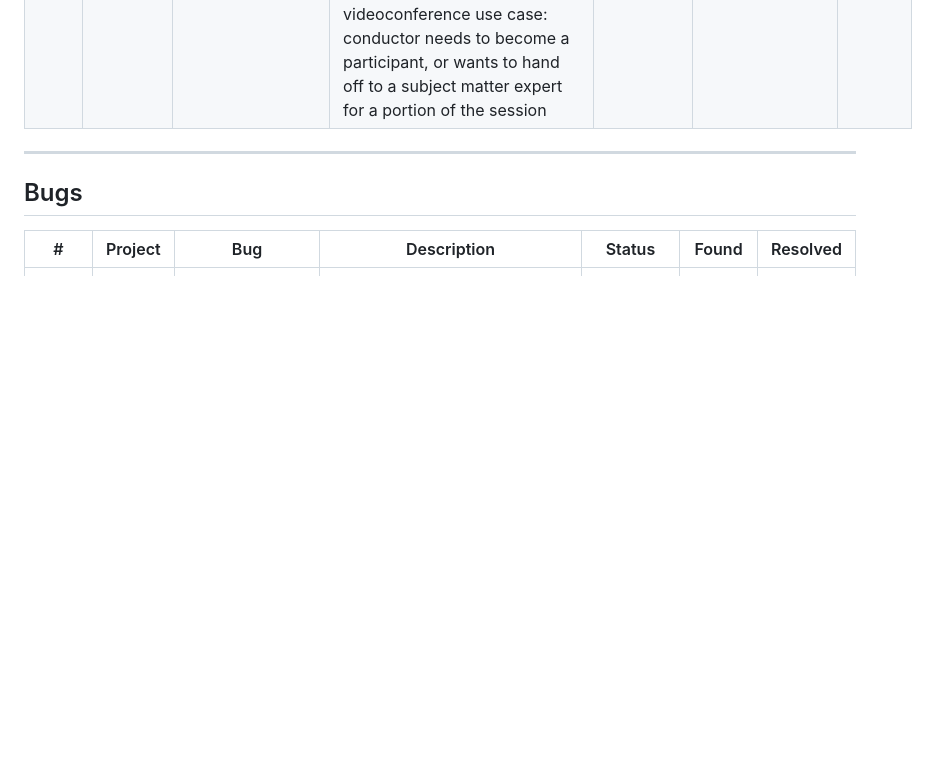
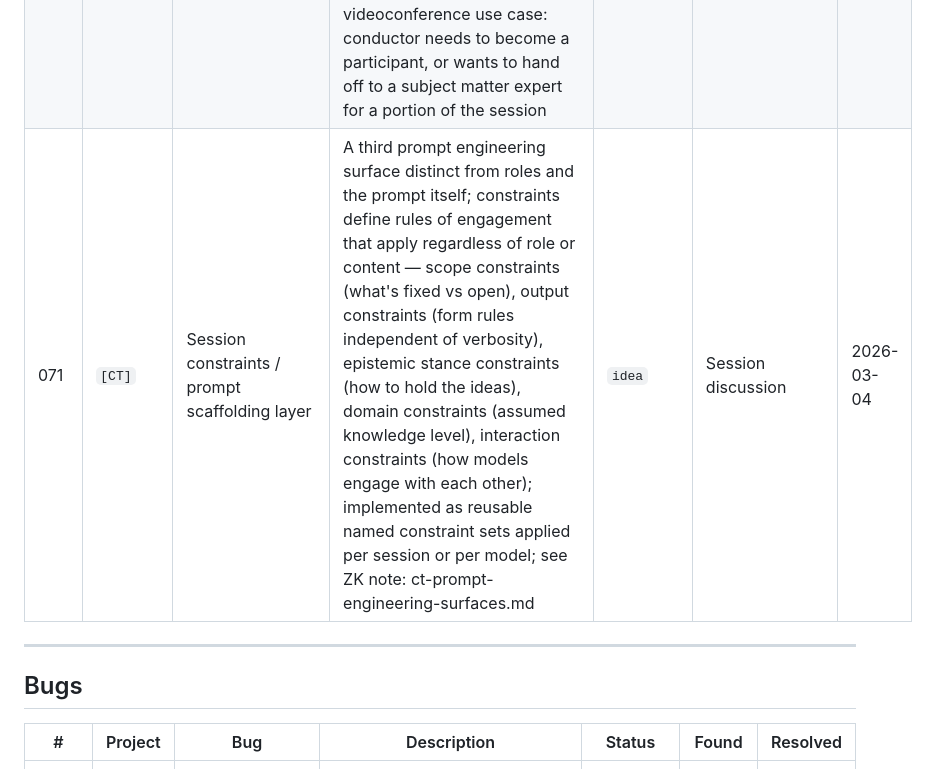
Before and after one commit to habermas-labs/crosstalk, a Markdown page: CT-TRACKER.md, the part around the change. GitHub-like rendering; blank space fills up the shorter version.

Commit message:
docs: add session constraints / prompt scaffolding layer entry (071) to CT-TRACKER

```diff
--- a/CT-TRACKER.md
+++ b/CT-TRACKER.md
@@ -73,6 +73,7 @@ Low barrier to entry — if it crossed our minds, it belongs here.
 | 068 | `[CT]` | Voice command intent parsing | Technical layer underlying voice conductor mode (067); distinct from TTS output — this is input parsing; speech-to-text converts spoken input to text; intent extraction parses that text for routing and inclusion commands; full NLP pipeline likely unnecessary given constrained vocabulary and short utterance context; keyword anchors ("ask" for routing, "with"/"given"/"including" for context attachment) with flexible natural language around them; combined routing and inclusion expressible in single utterance ("ask Claude given what Gemini just said") — more expressive than dropdown UI in some ways | `idea` | Session discussion | 2026-03-04 |
 | 069 | `[CT]` | Zoom caption layer integration | Push formatted model responses into Zoom's caption/subtitle layer rather than the chat pane; captions get captured in meeting recordings automatically — multi-voice session becomes part of the permanent meeting record with model attribution preserved; distinct from chat pane which is undifferentiated and not recorded; accessibility use case: deaf and hard-of-hearing participants see responses captioned in real time on their own screen regardless of whose screen is shared; long-horizon feature, likely gated behind backend agent layer (032) and Zoom App SDK integration | `idea` | User insight | 2026-03-04 |
 | 070 | `[CT]` | Conductor handoff | Ability to pass conductor authority to another participant in a shared multi-user session; meeting organizer starts as conductor, can designate another participant to take over; implies multi-user session state, gated behind backend agent layer (032); videoconference use case: conductor needs to become a participant, or wants to hand off to a subject matter expert for a portion of the session | `idea` | User insight | 2026-03-04 |
+| 071 | `[CT]` | Session constraints / prompt scaffolding layer | A third prompt engineering surface distinct from roles and the prompt itself; constraints define rules of engagement that apply regardless of role or content — scope constraints (what's fixed vs open), output constraints (form rules independent of verbosity), epistemic stance constraints (how to hold the ideas), domain constraints (assumed knowledge level), interaction constraints (how models engage with each other); implemented as reusable named constraint sets applied per session or per model; see ZK note: ct-prompt-engineering-surfaces.md | `idea` | Session discussion | 2026-03-04 |
 
 ---
 
```
